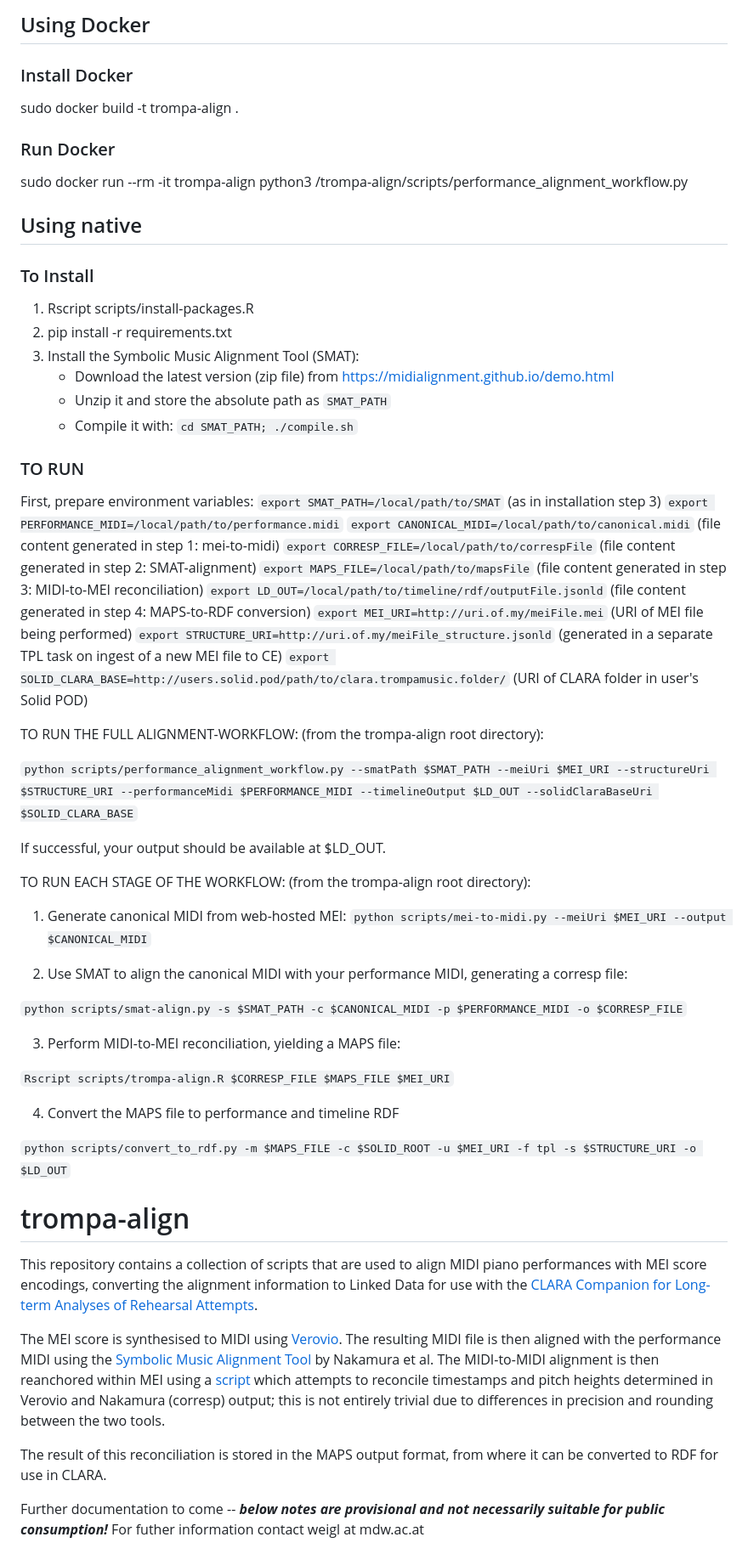
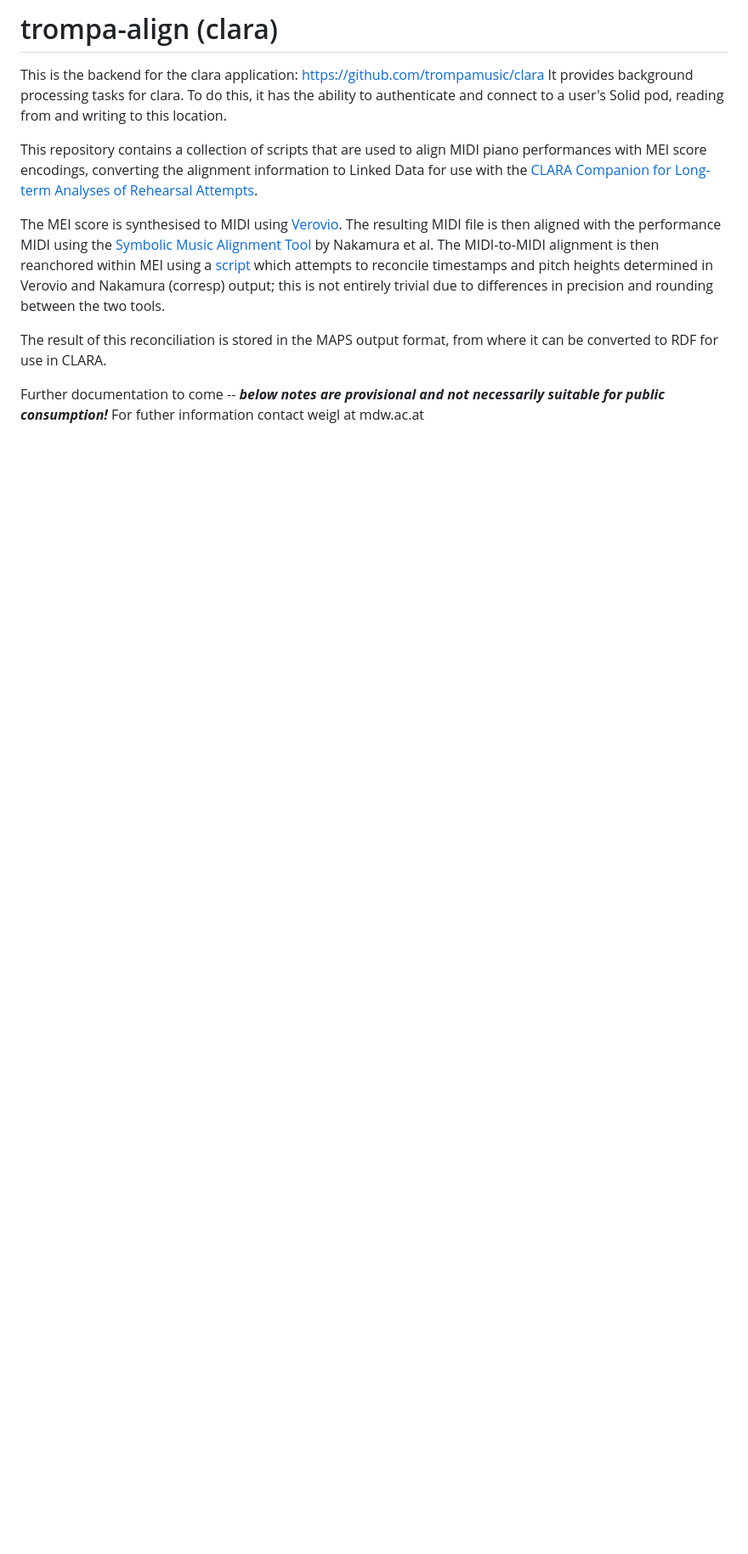
Before and after one commit to trompamusic/trompa-align, a Markdown page: README.md, the part around the change printed below. Shown: that part at 85% size. Rendered like a GitHub page; blank space fills up the shorter version.

```diff
--- a/README.md
+++ b/README.md
@@ -1,60 +1,8 @@
-## Using Docker
-### Install Docker
-sudo docker build -t trompa-align .
-### Run Docker
-sudo docker run --rm -it trompa-align python3 /trompa-align/scripts/performance_alignment_workflow.py
+# trompa-align (clara)
 
-## Using native
-### To Install
-1. Rscript scripts/install-packages.R
-2. pip install -r requirements.txt
-3. Install the Symbolic Music Alignment Tool (SMAT):
-    * Download the latest version (zip file) from https://midialignment.github.io/demo.html
-    * Unzip it and store the absolute path as `SMAT_PATH`
-    * Compile it with: `cd SMAT_PATH; ./compile.sh`
-
-### TO RUN
-
-First, prepare environment variables:
-    `export SMAT_PATH=/local/path/to/SMAT` (as in installation step 3)
-    `export PERFORMANCE_MIDI=/local/path/to/performance.midi`
-    `export CANONICAL_MIDI=/local/path/to/canonical.midi` (file content generated in step 1: mei-to-midi)
-    `export CORRESP_FILE=/local/path/to/correspFile` (file content generated in step 2: SMAT-alignment)
-    `export MAPS_FILE=/local/path/to/mapsFile` (file content generated in step 3: MIDI-to-MEI reconciliation)
-    `export LD_OUT=/local/path/to/timeline/rdf/outputFile.jsonld` (file content generated in step 4: MAPS-to-RDF conversion)
-    `export MEI_URI=http://uri.of.my/meiFile.mei`  (URI of MEI file being performed)
-    `export STRUCTURE_URI=http://uri.of.my/meiFile_structure.jsonld` (generated in a separate TPL task on ingest of a new MEI file to CE)
-    `export SOLID_CLARA_BASE=http://users.solid.pod/path/to/clara.trompamusic.folder/` (URI of CLARA folder in user's Solid POD)
-
-TO RUN THE FULL ALIGNMENT-WORKFLOW: (from the trompa-align root directory):
-
-`python scripts/performance_alignment_workflow.py --smatPath $SMAT_PATH --meiUri $MEI_URI --structureUri $STRUCTURE_URI --performanceMidi $PERFORMANCE_MIDI --timelineOutput $LD_OUT --solidClaraBaseUri $SOLID_CLARA_BASE`
-
-If successful, your output should be available at $LD_OUT.
-
-TO RUN EACH STAGE OF THE WORKFLOW: (from the trompa-align root directory):
-
-1. Generate canonical MIDI from web-hosted MEI:
-  `python scripts/mei-to-midi.py --meiUri $MEI_URI --output $CANONICAL_MIDI`
-
-2. Use SMAT to align the canonical MIDI with your performance MIDI, generating a corresp file:
-
-  `python scripts/smat-align.py -s $SMAT_PATH -c $CANONICAL_MIDI -p $PERFORMANCE_MIDI -o $CORRESP_FILE`
-
-3. Perform MIDI-to-MEI reconciliation, yielding a MAPS file:
-
-  `Rscript scripts/trompa-align.R $CORRESP_FILE $MAPS_FILE $MEI_URI`
-
-4. Convert the MAPS file to performance and timeline RDF
-
-  `python scripts/convert_to_rdf.py -m $MAPS_FILE -c $SOLID_ROOT -u $MEI_URI -f tpl -s $STRUCTURE_URI -o $LD_OUT`
-
-
-
-
-
-
-# trompa-align
+This is the backend for the clara application: https://github.com/trompamusic/clara
+It provides background processing tasks for clara. To do this, it has the ability to
+authenticate and connect to a user's Solid pod, reading from and writing to this location.
 
 This repository contains a collection of scripts that are used to align MIDI piano performances with MEI score encodings, converting the alignment information to Linked Data for use with the [CLARA Companion for Long-term Analyses of Rehearsal Attempts](https://github.com/trompamusic/clara).
 
```
Also changed, not shown: other parts of README.md (+193 -4 lines).
